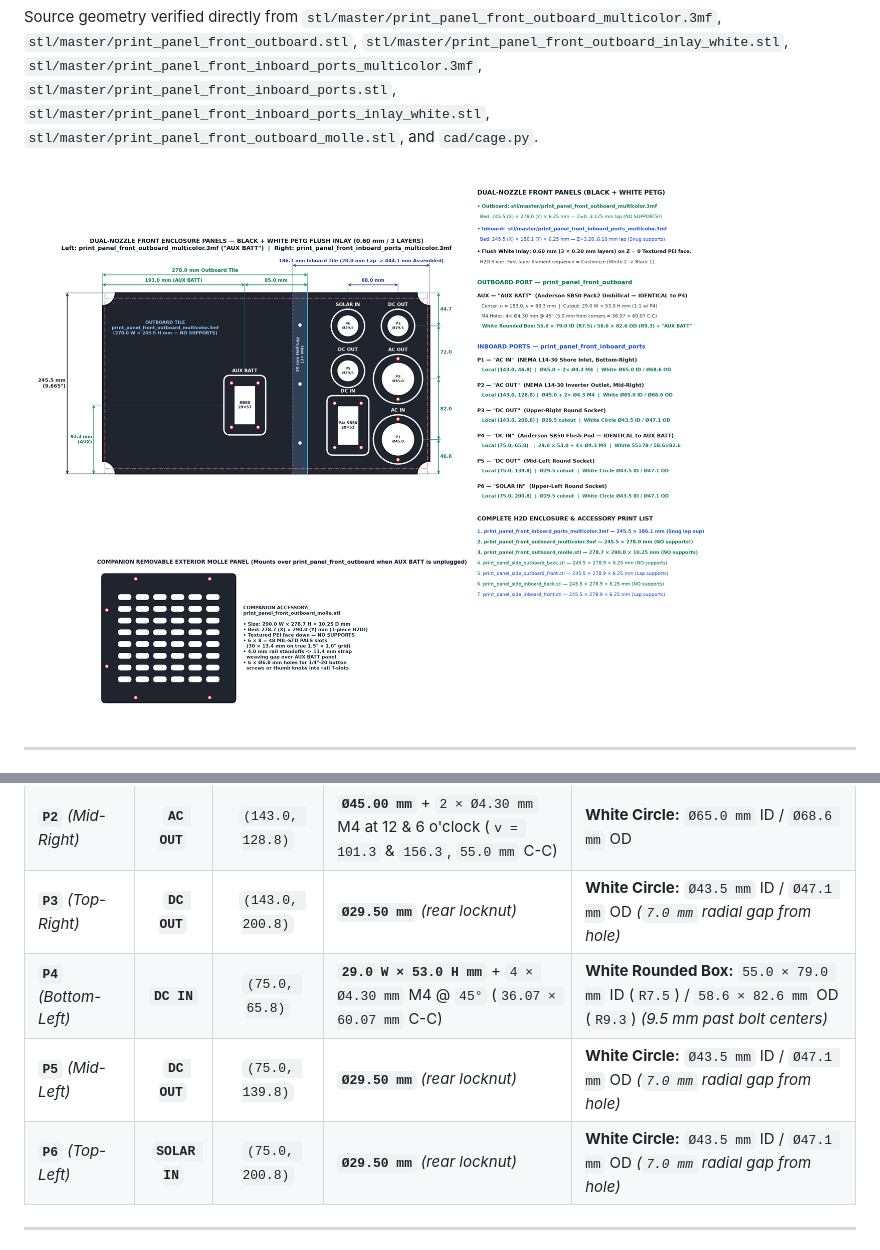
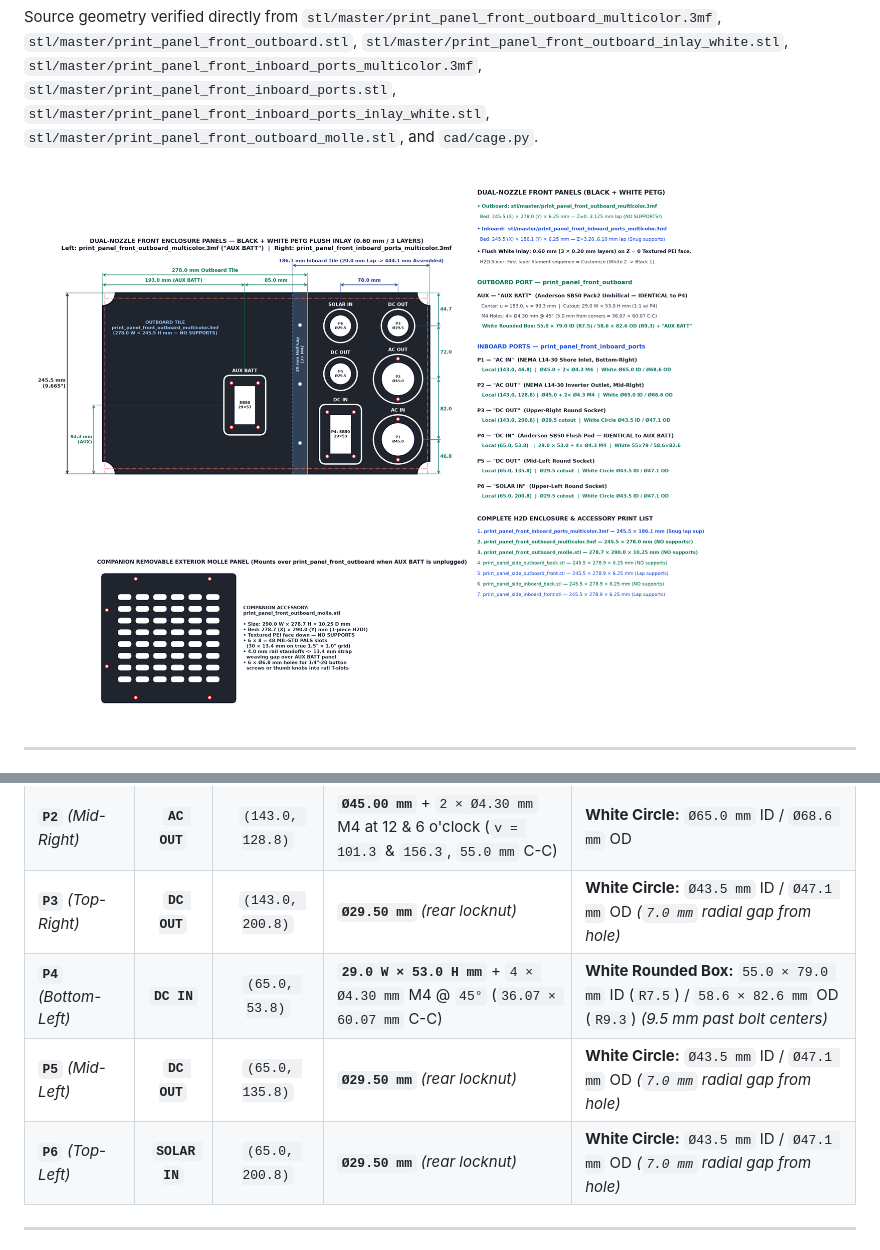
Before and after one commit to dgorman/overlanding, a Markdown page: battery-box/front_inboard_ports_verification.md, 2 parts joined by grey strips. Drawn GitHub-style; pictures changed too: battery-box/front_inboard_ports_verification.png.

Commit message:
Shift P4-P6 port column left 10mm (u=65) and align P4 bottom with P1 for even spacing

```diff
--- a/battery-box/front_inboard_ports_verification.md
+++ b/battery-box/front_inboard_ports_verification.md
@@ -38,9 +38,9 @@ Origin: **Left** `u = 0.0 mm` (`20.0 mm` rear half-lap seam), **Bottom** `v = 0.
 | **`P1`** *(Bottom-Right)* | **`AC IN`** | `(143.0, 46.8)` | **`Ø45.00 mm`** + `2 × Ø4.30 mm` M4 at 12 & 6 o'clock (`v = 19.3` & `74.3`, `55.0 mm` C-C) | **White Circle:** `Ø65.0 mm` ID / `Ø68.6 mm` OD *(clears `5 mm` bezel + M4 heads)* |
 | **`P2`** *(Mid-Right)* | **`AC OUT`** | `(143.0, 128.8)` | **`Ø45.00 mm`** + `2 × Ø4.30 mm` M4 at 12 & 6 o'clock (`v = 101.3` & `156.3`, `55.0 mm` C-C) | **White Circle:** `Ø65.0 mm` ID / `Ø68.6 mm` OD |
 | **`P3`** *(Top-Right)* | **`DC OUT`** | `(143.0, 200.8)` | **`Ø29.50 mm`** *(rear locknut)* | **White Circle:** `Ø43.5 mm` ID / `Ø47.1 mm` OD *(`7.0 mm` radial gap from hole)* |
-| **`P4`** *(Bottom-Left)* | **`DC IN`** | `(75.0, 65.8)` | **`29.0 W × 53.0 H mm`** + `4 × Ø4.30 mm` M4 @ `45°` (`36.07 × 60.07 mm` C-C) | **White Rounded Box:** `55.0 × 79.0 mm` ID (`R7.5`) / `58.6 × 82.6 mm` OD (`R9.3`) *(9.5 mm past bolt centers)* |
-| **`P5`** *(Mid-Left)* | **`DC OUT`** | `(75.0, 139.8)` | **`Ø29.50 mm`** *(rear locknut)* | **White Circle:** `Ø43.5 mm` ID / `Ø47.1 mm` OD *(`7.0 mm` radial gap from hole)* |
-| **`P6`** *(Top-Left)* | **`SOLAR IN`** | `(75.0, 200.8)` | **`Ø29.50 mm`** *(rear locknut)* | **White Circle:** `Ø43.5 mm` ID / `Ø47.1 mm` OD *(`7.0 mm` radial gap from hole)* |
+| **`P4`** *(Bottom-Left)* | **`DC IN`** | `(65.0, 53.8)` | **`29.0 W × 53.0 H mm`** + `4 × Ø4.30 mm` M4 @ `45°` (`36.07 × 60.07 mm` C-C) | **White Rounded Box:** `55.0 × 79.0 mm` ID (`R7.5`) / `58.6 × 82.6 mm` OD (`R9.3`) *(9.5 mm past bolt centers)* |
+| **`P5`** *(Mid-Left)* | **`DC OUT`** | `(65.0, 135.8)` | **`Ø29.50 mm`** *(rear locknut)* | **White Circle:** `Ø43.5 mm` ID / `Ø47.1 mm` OD *(`7.0 mm` radial gap from hole)* |
+| **`P6`** *(Top-Left)* | **`SOLAR IN`** | `(65.0, 200.8)` | **`Ø29.50 mm`** *(rear locknut)* | **White Circle:** `Ø43.5 mm` ID / `Ø47.1 mm` OD *(`7.0 mm` radial gap from hole)* |
 
 ---
 
```
Also changed, not shown: 9 other files.
